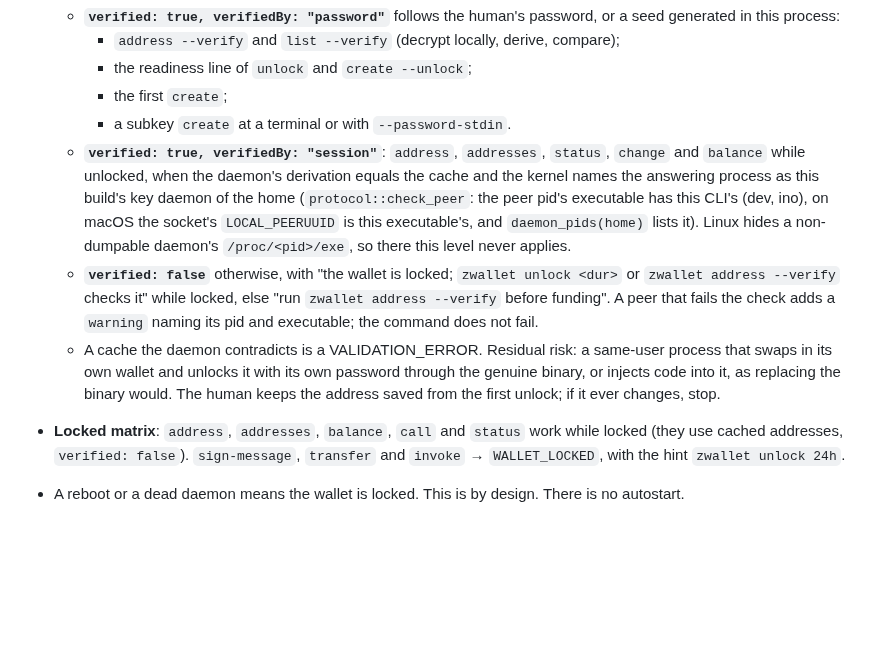
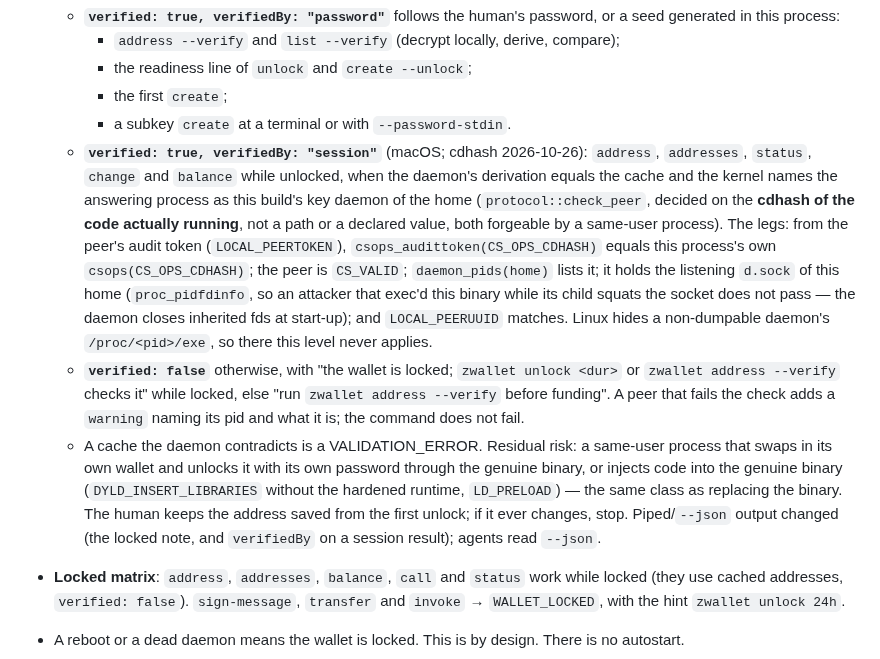
Before and after one commit to 2lab-ai/zwallet, a Markdown page: .prd/02-architecture.md, the part around the change. Rendered like a GitHub page; blank space fills up the shorter version.

```diff
--- a/.prd/02-architecture.md
+++ b/.prd/02-architecture.md
@@ -132,20 +132,27 @@ seed, so the wallet file and the daemon protocol do not change.
     - the readiness line of `unlock` and `create --unlock`;
     - the first `create`;
     - a subkey `create` at a terminal or with `--password-stdin`.
-  - **`verified: true, verifiedBy: "session"`**: `address`, `addresses`, `status`, `change` and
-    `balance` while unlocked, when the daemon's derivation equals the cache and the kernel names
-    the answering process as this build's key daemon of the home (`protocol::check_peer`: the
-    peer pid's executable has this CLI's (dev, ino), on macOS the socket's `LOCAL_PEERUUID` is this
-    executable's, and `daemon_pids(home)` lists it). Linux hides a non-dumpable daemon's
-    `/proc/<pid>/exe`, so there this level never applies.
+  - **`verified: true, verifiedBy: "session"`** (macOS; cdhash 2026-10-26): `address`, `addresses`,
+    `status`, `change` and `balance` while unlocked, when the daemon's derivation equals the cache
+    and the kernel names the answering process as this build's key daemon of the home
+    (`protocol::check_peer`, decided on the **cdhash of the code actually running**, not a path or
+    a declared value, both forgeable by a same-user process). The legs: from the peer's audit
+    token (`LOCAL_PEERTOKEN`), `csops_audittoken(CS_OPS_CDHASH)` equals this process's own
+    `csops(CS_OPS_CDHASH)`; the peer is `CS_VALID`; `daemon_pids(home)` lists it; it holds the
+    listening `d.sock` of this home (`proc_pidfdinfo`, so an attacker that exec'd this binary while
+    its child squats the socket does not pass — the daemon closes inherited fds at start-up); and
+    `LOCAL_PEERUUID` matches. Linux hides a non-dumpable daemon's `/proc/<pid>/exe`, so there this
+    level never applies.
   - **`verified: false`** otherwise, with "the wallet is locked; `zwallet unlock <dur>` or `zwallet
     address --verify` checks it" while locked, else "run `zwallet address --verify` before
-    funding". A peer that fails the check adds a `warning` naming its pid and executable; the
+    funding". A peer that fails the check adds a `warning` naming its pid and what it is; the
     command does not fail.
   - A cache the daemon contradicts is a VALIDATION_ERROR. Residual risk: a same-user process that
     swaps in its own wallet and unlocks it with its own password through the genuine binary, or
-    injects code into it, as replacing the binary would. The human keeps the address saved from
-    the first unlock; if it ever changes, stop.
+    injects code into the genuine binary (`DYLD_INSERT_LIBRARIES` without the hardened runtime,
+    `LD_PRELOAD`) — the same class as replacing the binary. The human keeps the address saved from
+    the first unlock; if it ever changes, stop. Piped/`--json` output changed (the locked note, and
+    `verifiedBy` on a session result); agents read `--json`.
 - **Locked matrix**: `address`, `addresses`, `balance`, `call` and `status` work while locked
   (they use cached addresses, `verified: false`). `sign-message`, `transfer` and `invoke` → `WALLET_LOCKED`, with the
   hint `zwallet unlock 24h`.
```
Also changed, not shown: README.md (+21 -15 lines).
